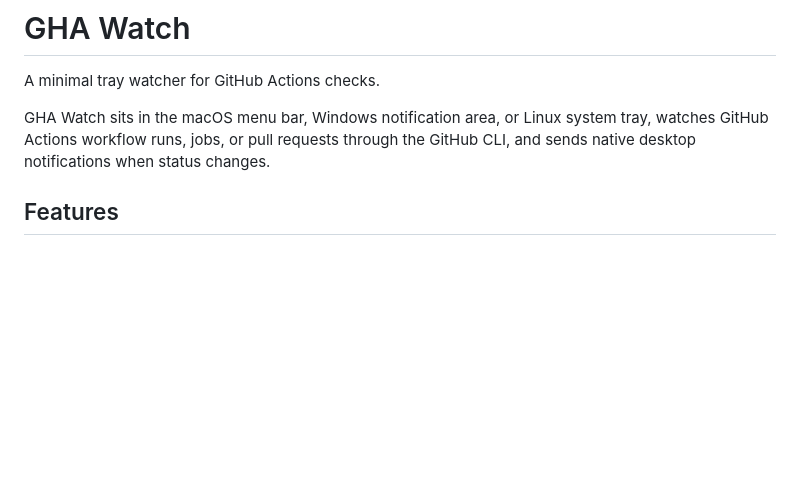
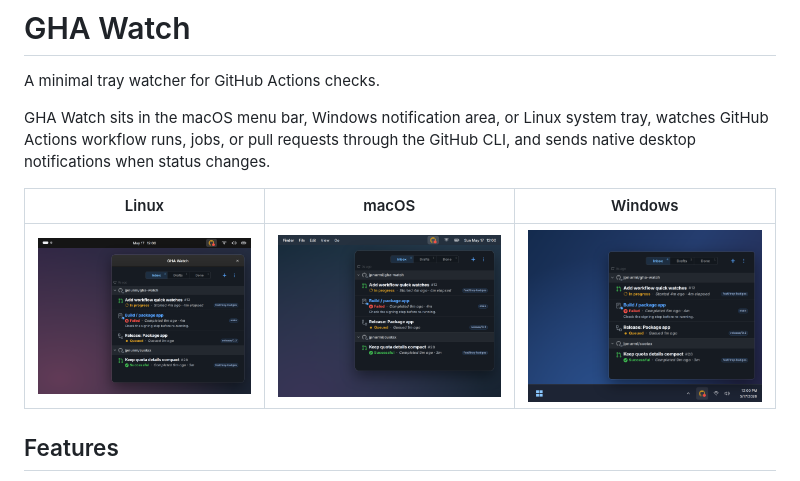
Before and after one commit to jpnurmi/gha-watch, a Markdown page: README.md, the part around the change. Rendered like a GitHub page; pictures changed too: .github/screenshots/linux.png (added), .github/screenshots/macos.png (added), .github/screenshots/windows.png (added); blank space fills up the shorter version.

```diff
--- a/README.md
+++ b/README.md
@@ -3,6 +3,10 @@
 A minimal tray watcher for GitHub Actions checks.
 
 GHA Watch sits in the macOS menu bar, Windows notification area, or Linux system tray, watches GitHub Actions workflow runs, jobs, or pull requests through the GitHub CLI, and sends native desktop notifications when status changes.
+
+| Linux | macOS | Windows |
+| --- | --- | --- |
+| [![GHA Watch in the Linux top panel](.github/screenshots/linux.png)](.github/screenshots/linux.png) | [![GHA Watch in the macOS menu bar](.github/screenshots/macos.png)](.github/screenshots/macos.png) | [![GHA Watch in the Windows notification area](.github/screenshots/windows.png)](.github/screenshots/windows.png) |
 
 ## Features
 
```
Also changed, not shown: 14 other files.
